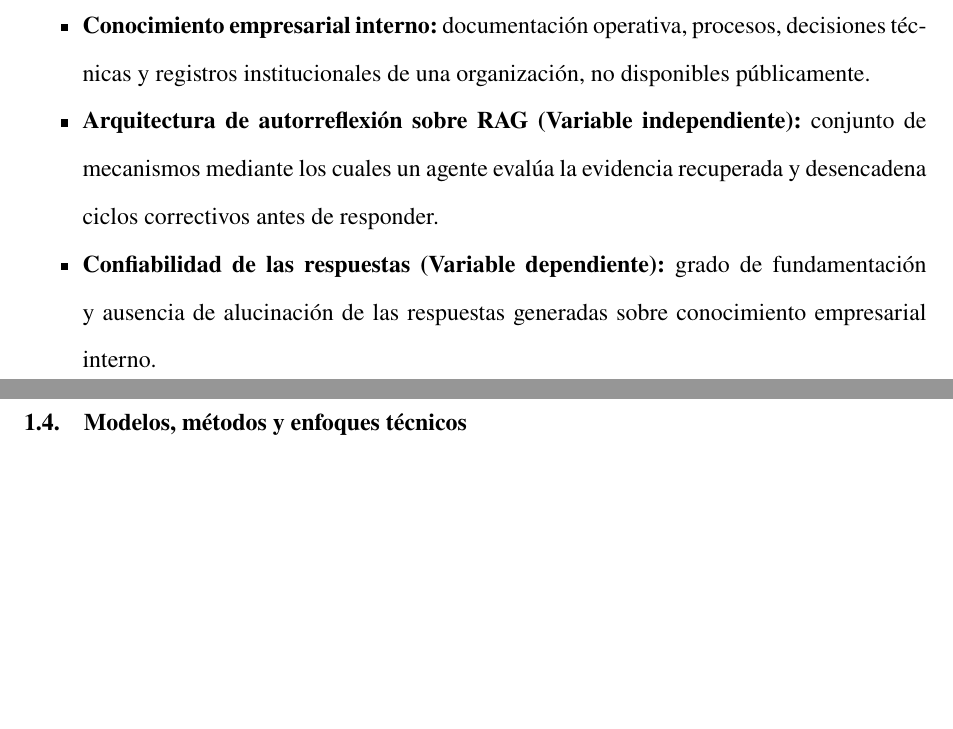
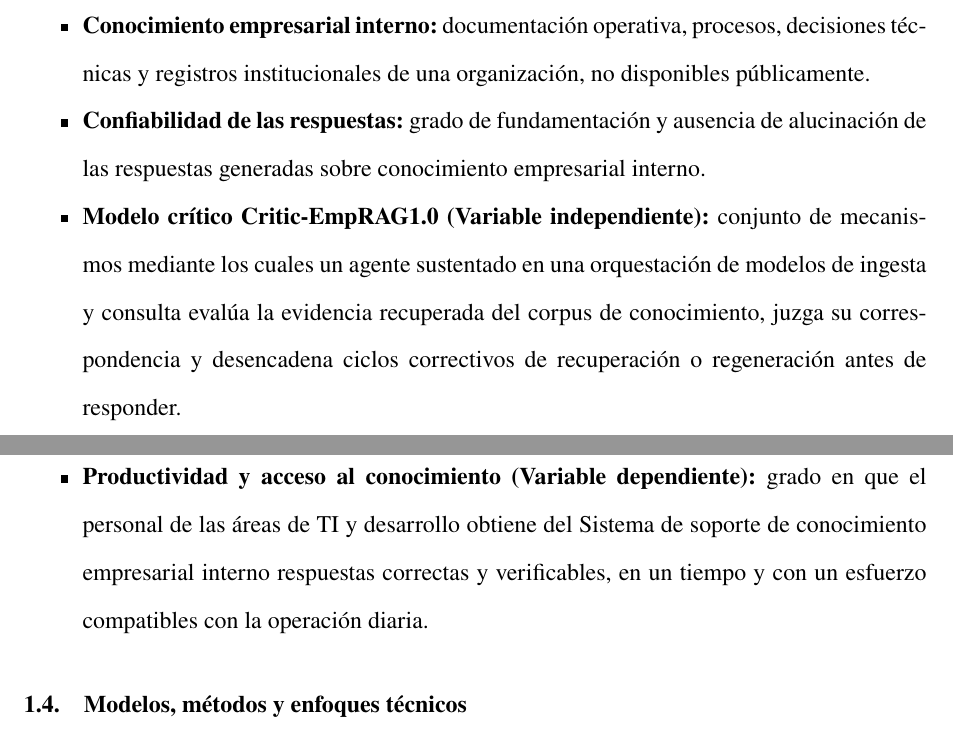
Before and after one commit to yohacin/PERFIL-TESIS, a LaTeX document (PerfilLatexDocument/InductiveLearning-PHD-perfil2.tex, which reads PerfilLatexDocument/contenido/7_Capitulo01ProspeccionMArcoTeorico.tex): two parts of pages 22 and 23 of 42, joined at a grey line, cut so that both start at the same text, the shorter picture padded with empty space. Compiled offline with pdfLaTeX.

Commit message:
C-03: unifica la definicion de las variables en todo el documento
Las variables estaban declaradas de tres formas distintas, de modo que el
documento enunciaba su propia meta de dos maneras incompatibles:

  6_FormulacionConstruccionTeor.tex:9,11
      VI = Modelo critico Critic-EmpRAG1.0
      VD = Productividad y acceso al conocimiento
  7_Capitulo01ProspeccionMArcoTeorico.tex:27,28
      VI = Arquitectura de autorreflexion sobre RAG
      VD = Confiabilidad de las respuestas
  08_Capitulo02_ProyecMetodolo.tex:15
      meta = transformacion en la confiabilidad de las respuestas

Se adopta la formulacion de 6_FormulacionConstruccionTeor, por ser la unica
que concuerda con la hipotesis, el objetivo general y el campo de accion. La
confiabilidad de las respuestas es una de las tres dimensiones de la variable
dependiente segun la definicion conceptual del Capitulo 2, no la variable
completa.

Cambios:

  - Referentes conceptuales: las dos entradas pasan a nombrar las variables
    vigentes; 'Confiabilidad de las respuestas' se conserva en la lista como
    concepto del marco teorico, sin la etiqueta de variable.
  - Enfoque y diseno: la meta de la investigacion pasa a enunciarse como la
    transformacion en la productividad y el acceso al Sistema de soporte de
    conocimiento empresarial interno.

Auditado: las cuatro ubicaciones que nombran las variables (identificacion,
referentes conceptuales, definicion conceptual y Tabla 1) ahora coinciden.

Desbloquea C-02: la Tabla 1 puede reconstruirse contra una definicion unica.

Co-Authored-By: Claude Opus 5 <noreply@anthropic.com>

```diff
--- a/PerfilLatexDocument/contenido/7_Capitulo01ProspeccionMArcoTeorico.tex
+++ b/PerfilLatexDocument/contenido/7_Capitulo01ProspeccionMArcoTeorico.tex
@@ -24,8 +24,9 @@ Tres marcos teóricos orientan conceptualmente la propuesta. El primero es la di
     \item \textbf{Alucinación:} generación de una respuesta confiada pero no fundamentada en evidencia verificable.
     \item \textbf{Fundamentación (\textit{grounding}):} grado en que una respuesta generada puede vincularse explícitamente a la evidencia recuperada que la sustenta.
     \item \textbf{Conocimiento empresarial interno:} documentación operativa, procesos, decisiones técnicas y registros institucionales de una organización, no disponibles públicamente.
-    \item \textbf{Arquitectura de autorreflexión sobre RAG (Variable independiente):} conjunto de mecanismos mediante los cuales un agente evalúa la evidencia recuperada y desencadena ciclos correctivos antes de responder.
-    \item \textbf{Confiabilidad de las respuestas (Variable dependiente):} grado de fundamentación y ausencia de alucinación de las respuestas generadas sobre conocimiento empresarial interno.
+    \item \textbf{Confiabilidad de las respuestas:} grado de fundamentación y ausencia de alucinación de las respuestas generadas sobre conocimiento empresarial interno.
+    \item \textbf{Modelo crítico Critic-EmpRAG1.0 (Variable independiente):} conjunto de mecanismos mediante los cuales un agente sustentado en una orquestación de modelos de ingesta y consulta evalúa la evidencia recuperada del corpus de conocimiento, juzga su correspondencia y desencadena ciclos correctivos de recuperación o regeneración antes de responder.
+    \item \textbf{Productividad y acceso al conocimiento (Variable dependiente):} grado en que el personal de las áreas de TI y desarrollo obtiene del Sistema de soporte de conocimiento empresarial interno respuestas correctas y verificables, en un tiempo y con un esfuerzo compatibles con la operación diaria.
 \end{itemize}
 
 \subsection{Modelos, métodos y enfoques técnicos}
```
Also changed, not shown: PerfilLatexDocument/contenido/08_Capitulo02_ProyecMetodolo.tex (+1 -1 lines).
